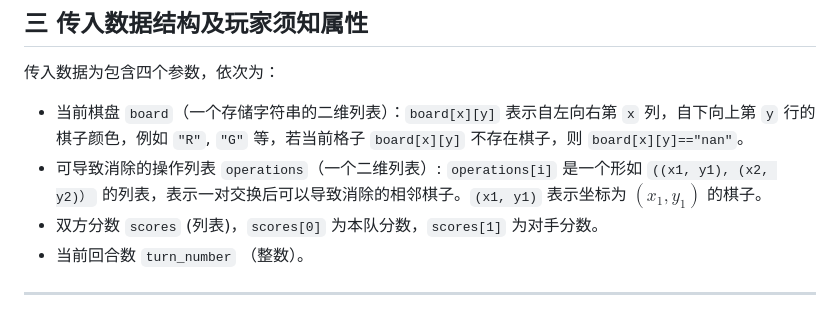
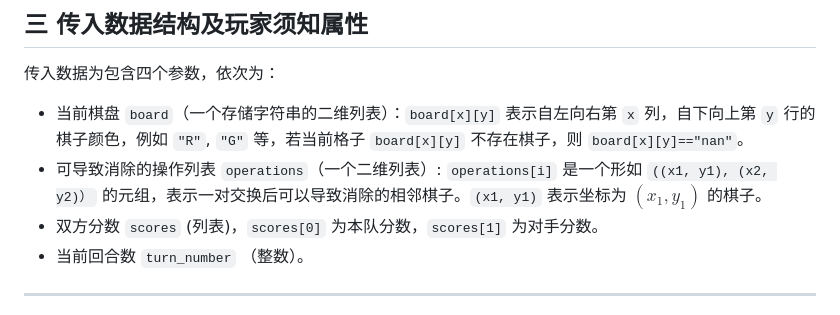
Before and after one commit to XueFengBoyanLiu/pkudsa.eraser, a Markdown page: Documentation/eraser1.md, the part around the change. Rendered like a GitHub page.

Commit message:
minor fix on data structure

```diff
--- a/Documentation/eraser1.md
+++ b/Documentation/eraser1.md
@@ -108,7 +108,7 @@ $$
 ## 三 传入数据结构及玩家须知属性
 传入数据为包含四个参数，依次为：
 - 当前棋盘 `board`（一个存储字符串的二维列表）：`board[x][y]` 表示自左向右第 `x` 列，自下向上第 `y` 行的棋子颜色，例如 `"R"`, `"G"` 等，若当前格子 `board[x][y]` 不存在棋子，则 `board[x][y]=="nan"`。
-- 可导致消除的操作列表 `operations`（一个二维列表）: `operations[i]` 是一个形如 `((x1, y1), (x2, y2)）` 的列表，表示一对交换后可以导致消除的相邻棋子。`(x1, y1)` 表示坐标为 $(x_1, y_1)$ 的棋子。
+- 可导致消除的操作列表 `operations`（一个二维列表）: `operations[i]` 是一个形如 `((x1, y1), (x2, y2)）` 的元组，表示一对交换后可以导致消除的相邻棋子。`(x1, y1)` 表示坐标为 $(x_1, y_1)$ 的棋子。
 - 双方分数 `scores` (列表)，`scores[0]` 为本队分数，`scores[1]` 为对手分数。
 - 当前回合数 `turn_number` （整数）。
 ***
```
